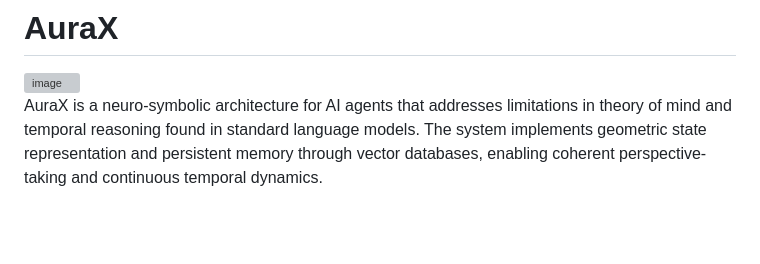
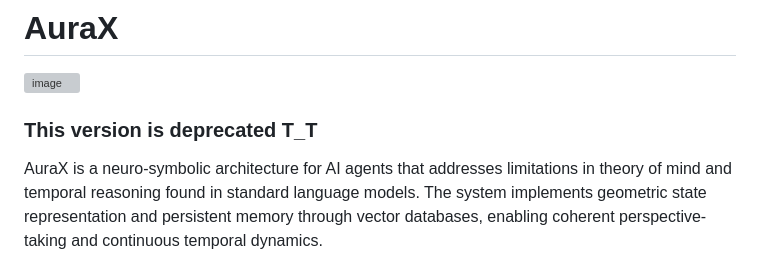
Before and after one commit to IhateCreatingUserNames2/AuraX, a Markdown page: readme.md, the part around the change. Rendered like a GitHub page; blank space fills up the shorter version; grey boxes are pictures that could not be loaded.

```diff
--- a/readme.md
+++ b/readme.md
@@ -1,5 +1,7 @@
 # AuraX
 <img width="436" height="442" alt="image" src="https://github.com/user-attachments/assets/8a84e638-f787-4692-b3e7-2ca75bac0495" />
+
+### This version is deprecated T_T
 
 
 AuraX is a neuro-symbolic architecture for AI agents that addresses limitations in theory of mind and temporal reasoning found in standard language models. The system implements geometric state representation and persistent memory through vector databases, enabling coherent perspective-taking and continuous temporal dynamics.
```
